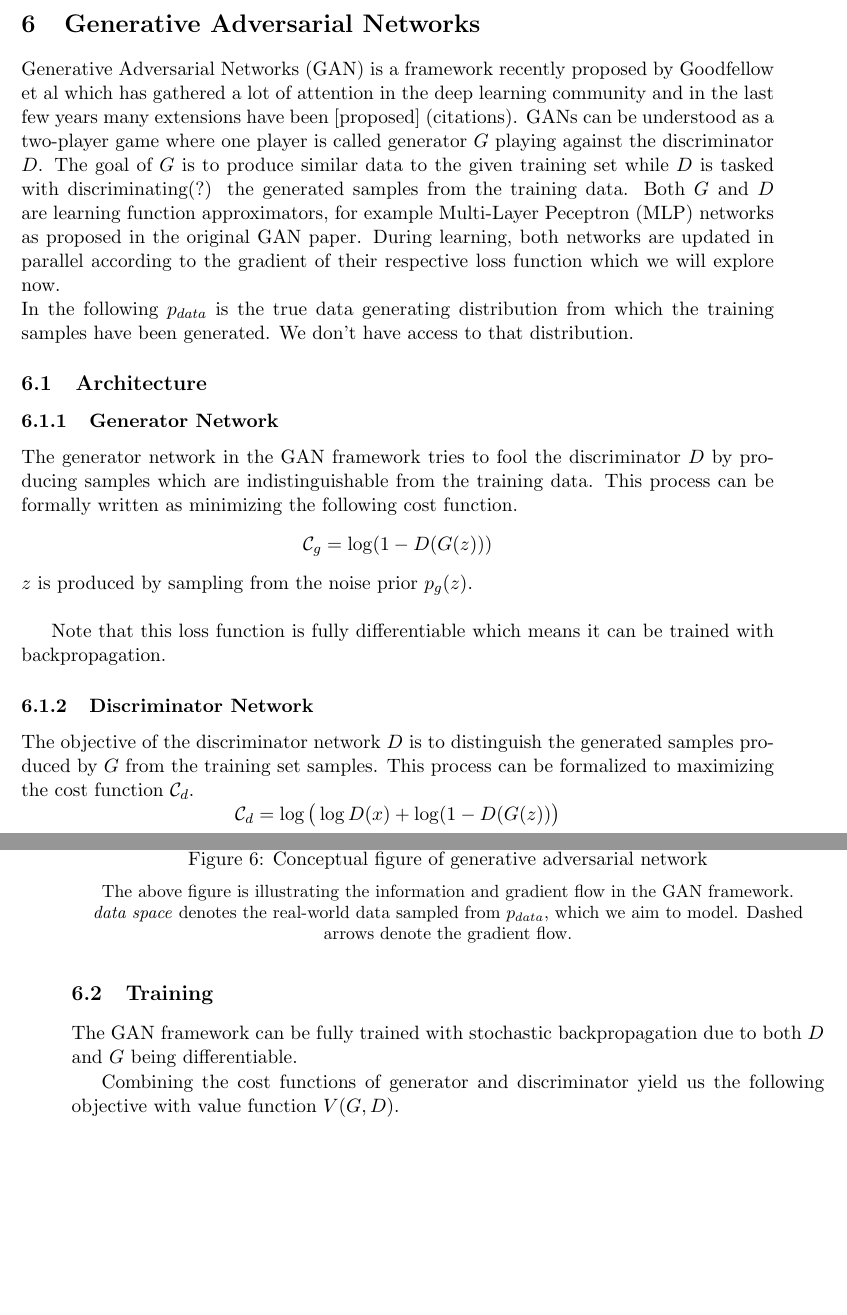
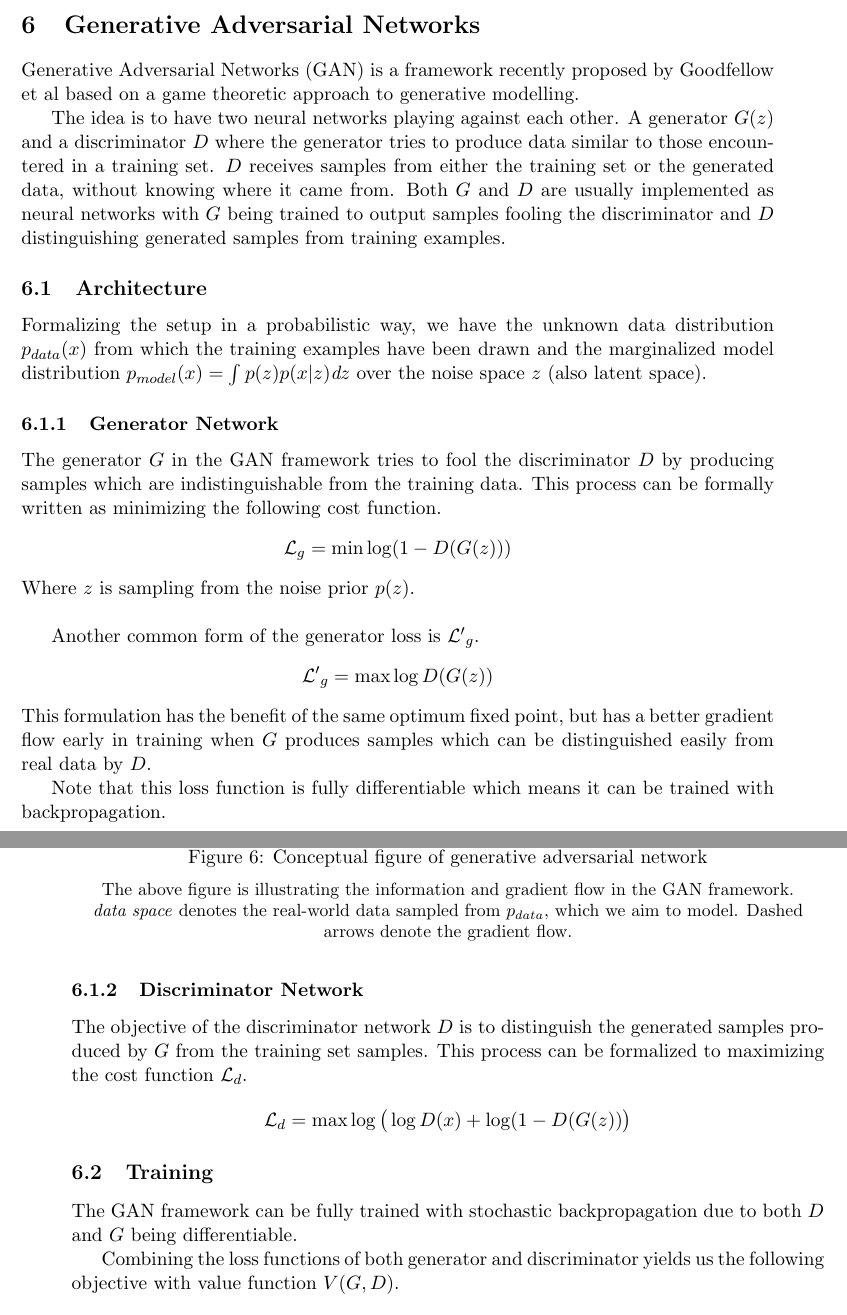
Before and after one commit to Spotlight0xff/deeplearning-seminar, a LaTeX document (paper/paper.tex, which reads paper/chapters/gan.tex): two parts of pages 12 and 13 of 17, joined at a grey line, cut so that both start at the same text, the shorter picture padded with empty space. Compiled offline with pdfLaTeX.

Commit message:
modified some text for introduction of GANs

```diff
--- a/paper/chapters/gan.tex
+++ b/paper/chapters/gan.tex
@@ -1,16 +1,29 @@
 \section{Generative Adversarial Networks}
 \label{sec:gan}
 
-Generative Adversarial Networks (GAN) is a framework recently proposed by Goodfellow et al which has gathered a lot of attention in the deep learning community and in the last few years many extensions have been [proposed] (citations).
-GANs can be understood as a two-player game where one player is called generator $G$ playing against the discriminator $D$.
-The goal of $G$ is to produce similar data to the given training set while $D$ is tasked with discriminating(?) the generated samples from the training data. Both $G$ and $D$ are learning function approximators, for example Multi-Layer Peceptron (MLP) networks as proposed in the original GAN paper.
+%%% when introduced, game theory approach
+Generative Adversarial Networks (GAN) is a framework recently proposed by Goodfellow et al based on a game theoretic approach to generative modelling.
+%which has gathered a lot of attention in the deep learning community and in the last few years many extensions have been [proposed] (citations).
+
+The idea is to have two neural networks playing against each other.
+A generator $G(z)$ and a discriminator $D$ where the generator tries to produce data similar to those encountered in a training set. $D$ receives samples from either the training set or the generated data, without knowing where it came from.
+Both $G$ and $D$ are usually implemented as neural networks with $G$ being trained to output samples fooling the discriminator and $D$ distinguishing generated samples from training examples.
+
+
+
+
+
+
+%GANs can be understood as a two-player game where one player is called generator $G$ playing against the discriminator $D$.
+%The goal of $G$ is to produce similar data to the given training set while $D$ is tasked with discriminating(?) the generated samples from the training data. Both $G$ and $D$ are learning function approximators, for example Multi-Layer Peceptron (MLP) networks as proposed in the original GAN paper.
 % --> declare distribution p_data, p_model, x, z
-During learning, both networks are updated in parallel according to the gradient of their respective loss function which we will explore now.\\
-In the following $p_{data}$ is the true data generating distribution from which the training samples have been generated.
-We don't have access to that distribution.
+%During learning, both networks are updated in parallel according to the gradient of their respective loss function which we will explore now.\\
+%In the following $p_{data}$ is the true data generating distribution from which the training samples have been generated.
+%We don't have access to that distribution.
 
 \subsection{Architecture}
 \label{sub:gan_arch}
+Formalizing the setup in a probabilistic way, we have the unknown data distribution $p_{data}(x)$ from which the training examples have been drawn and the marginalized model distribution $p_{model}(x) = \int p(z)p(x|z) \textit{d}z$ over the noise space $z$ (also latent space).
 
 
 % http://www.slideshare.net/xavigiro/deep-learning-for-computer-vision-generative-models-and-adversarial-training-upc-2016
@@ -36,12 +49,18 @@ We don't have access to that distribution.
 
 
 \subsubsection{Generator Network}
-The generator network in the GAN framework tries to fool the discriminator $D$ by producing samples which are indistinguishable from the training data.
+The generator $G$ in the GAN framework tries to fool the discriminator $D$ by producing samples which are indistinguishable from the training data.
 This process can be formally written as minimizing the following cost function.
 $$
-\mathcal{C}_g = \log(1 - D(G(z)))
+\mathcal{L}_g = \min \log(1 - D(G(z)))
 $$
-$z$ is produced by sampling from the noise prior $p_g(z)$.\\
+Where $z$ is sampling from the noise prior $p(z)$.\\
+
+Another common form of the generator loss is $\mathcal{L'}_g$.
+$$
+\mathcal{L'}_g = \max \log D(G(z))
+$$
+This formulation has the benefit of the same optimum fixed point, but has a better gradient flow early in training when $G$ produces samples which can be distinguished easily from real data by $D$.
 
 Note that this loss function is fully differentiable which means it can be trained with backpropagation.
 
@@ -49,9 +68,9 @@ Note that this loss function is fully differentiable which means it can be train
 
 \subsubsection{Discriminator Network}
 The objective of the discriminator network $D$ is to distinguish the generated samples produced by $G$ from the training set samples.
-This process can be formalized to maximizing the cost function $\mathcal{C}_d$.
+This process can be formalized to maximizing the cost function $\mathcal{L}_d$.
 $$
-\mathcal{C}_d = \log\big(\log D(x) + \log (1 - D(G(z))\big)
+\mathcal{L}_d = \max \log\big(\log D(x) + \log (1 - D(G(z))\big)
 $$
 
 
@@ -60,7 +79,7 @@ $$
 \label{sub:gan_training}
 The GAN framework can be fully trained with stochastic backpropagation due to both $D$ and $G$ being differentiable.
 
-Combining the cost functions of generator and discriminator yield us the following objective with value function $V(G,D)$.
+Combining the loss functions of both generator and discriminator yields us the following objective with value function $V(G,D)$.
 $$
 \min_G \max_D V(D,G) = \mathbb{E}_{x \sim p_{data}}[\log D(x)] + \mathbb{E}_{z \sim p_z(z)}[\log(1 - D(G(z)))]
 $$
```
